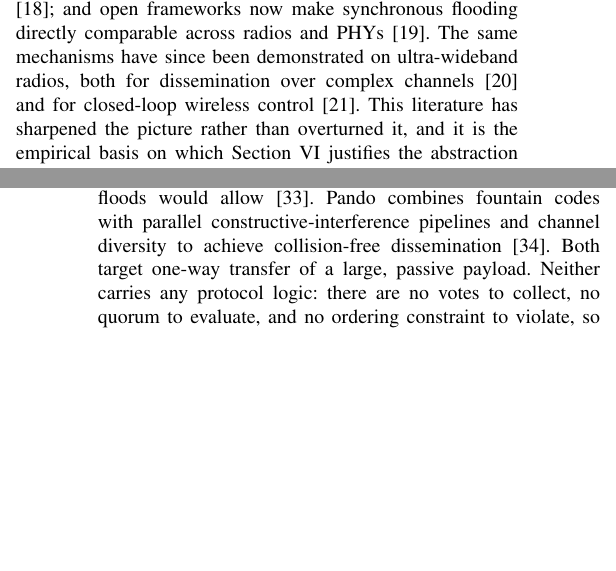
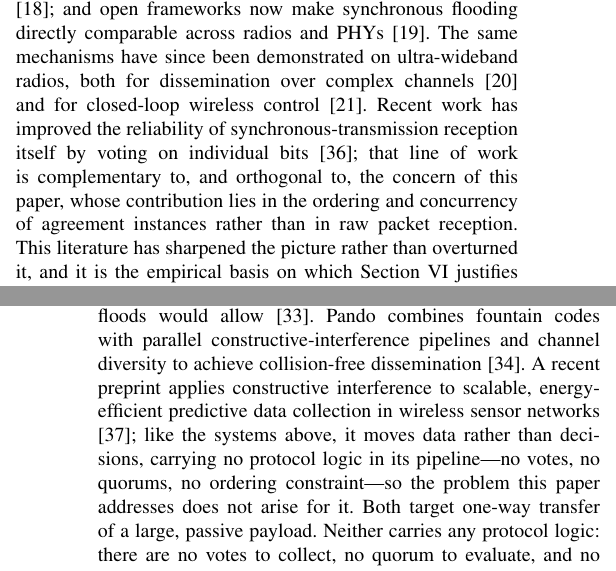
Before and after one commit to sadeqi-ah/ctsim, a LaTeX paper (paper/paper.tex): two parts of the columns of pages 3 and 4 of 22 before the commit and two parts of the columns of pages 3 and 4 of 23 after it, joined at a grey line, cut so that both start at the same text, the shorter picture padded with empty space. Compiled offline with pdfLaTeX.

Commit message:
docs(paper): cite rangwala24stxvote and muldoon25stair in related work

```diff
--- a/paper/paper.tex
+++ b/paper/paper.tex
@@ -451,7 +451,12 @@ flooding directly comparable across radios and PHYs
 \cite{baddeley22osf}. The same mechanisms have since been demonstrated on
 ultra-wideband radios, both for dissemination over complex channels
 \cite{schuh24uwb} and for closed-loop wireless control
-\cite{trobinger24uwbcontrol}. This literature has sharpened the picture
+\cite{trobinger24uwbcontrol}. Recent work has improved the reliability of
+synchronous-transmission reception itself by voting on individual bits
+\cite{rangwala24stxvote}; that line of work is complementary to, and
+orthogonal to, the concern of this paper, whose contribution lies in the
+ordering and concurrency of agreement instances rather than in raw packet
+reception. This literature has sharpened the picture
 rather than overturned it, and it is the empirical basis on which
 Section~\ref{sec:method} justifies the abstraction level of our simulator.
 
@@ -524,8 +529,14 @@ simultaneously, disseminating firmware images far faster than a sequence
 of independent floods would allow \cite{doddavenkatappa13splash}. Pando
 combines fountain codes with parallel constructive-interference pipelines
 and channel diversity to achieve collision-free dissemination
-\cite{du17pando}. Both target one-way transfer of a large, passive
-payload. Neither carries any protocol logic: there are no votes to
+\cite{du17pando}. A recent preprint applies constructive interference to
+scalable, energy-efficient predictive data collection in wireless sensor
+networks \cite{muldoon25stair}; like the systems above, it moves data
+rather than decisions, carrying no protocol logic in its pipeline---no
+votes, no quorums, no ordering constraint---so the problem this paper
+addresses does not arise for it. Both target one-way transfer of a
+large, passive payload. Neither carries any protocol logic: there are
+no votes to
 collect, no quorum to evaluate, and no ordering constraint to violate, so
 the question of what happens when two logically dependent decisions
 overlap simply does not arise. To the best of our knowledge, pipelining
```
